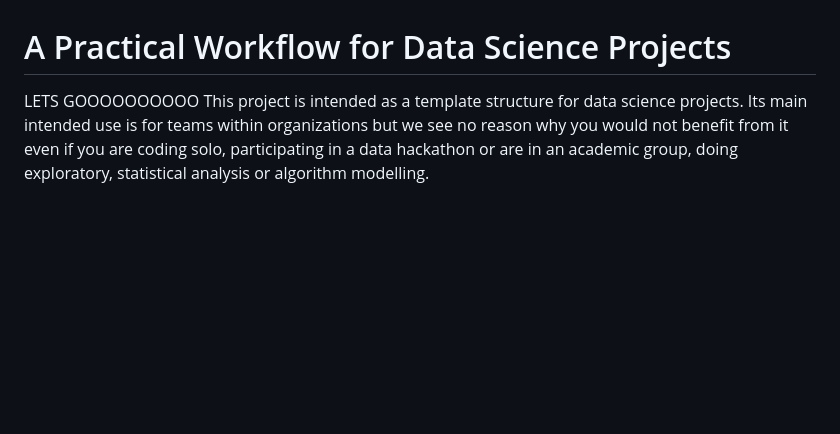
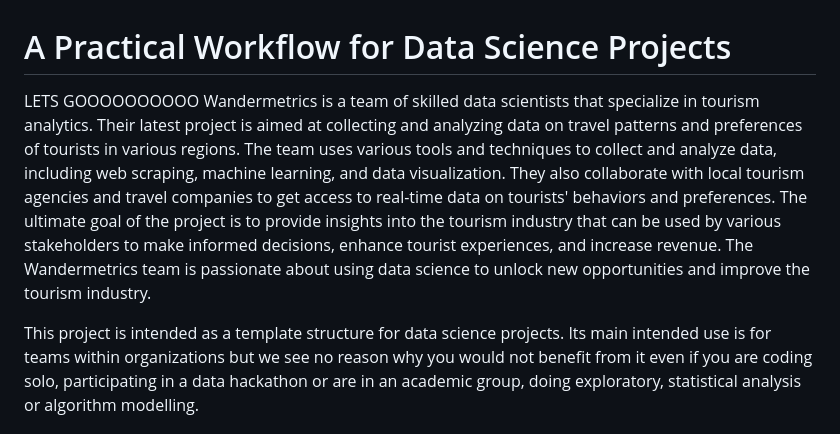
Before and after one commit to Sevnhutsjr/LSE-DS105-Wandermetrics, a Markdown page: README.md, the part around the change. Drawn GitHub-style; blank space fills up the shorter version.

```diff
--- a/README.md
+++ b/README.md
@@ -1,6 +1,8 @@
 
 # A Practical Workflow for Data Science Projects
 LETS GOOOOOOOOOO
+Wandermetrics is a team of skilled data scientists that specialize in tourism analytics. Their latest project is aimed at collecting and analyzing data on travel patterns and preferences of tourists in various regions. The team uses various tools and techniques to collect and analyze data, including web scraping, machine learning, and data visualization. They also collaborate with local tourism agencies and travel companies to get access to real-time data on tourists' behaviors and preferences. The ultimate goal of the project is to provide insights into the tourism industry that can be used by various stakeholders to make informed decisions, enhance tourist experiences, and increase revenue. The Wandermetrics team is passionate about using data science to unlock new opportunities and improve the tourism industry.
+
 This project is intended as a template structure for data science projects. Its main intended use is for teams within organizations but we see no reason why you would not benefit from it even if you are coding solo, participating in a data hackathon or are in an academic group, doing exploratory, statistical analysis or algorithm modelling.
 
 This is a standalone **template project** that can be used as a starting point for any data science project. It is not a framework, a library, or a package. It is a template that you can use to start your own project. It is not intended to be a one-size-fits-all solution, but rather a starting point for you to build your own project structure.
```
